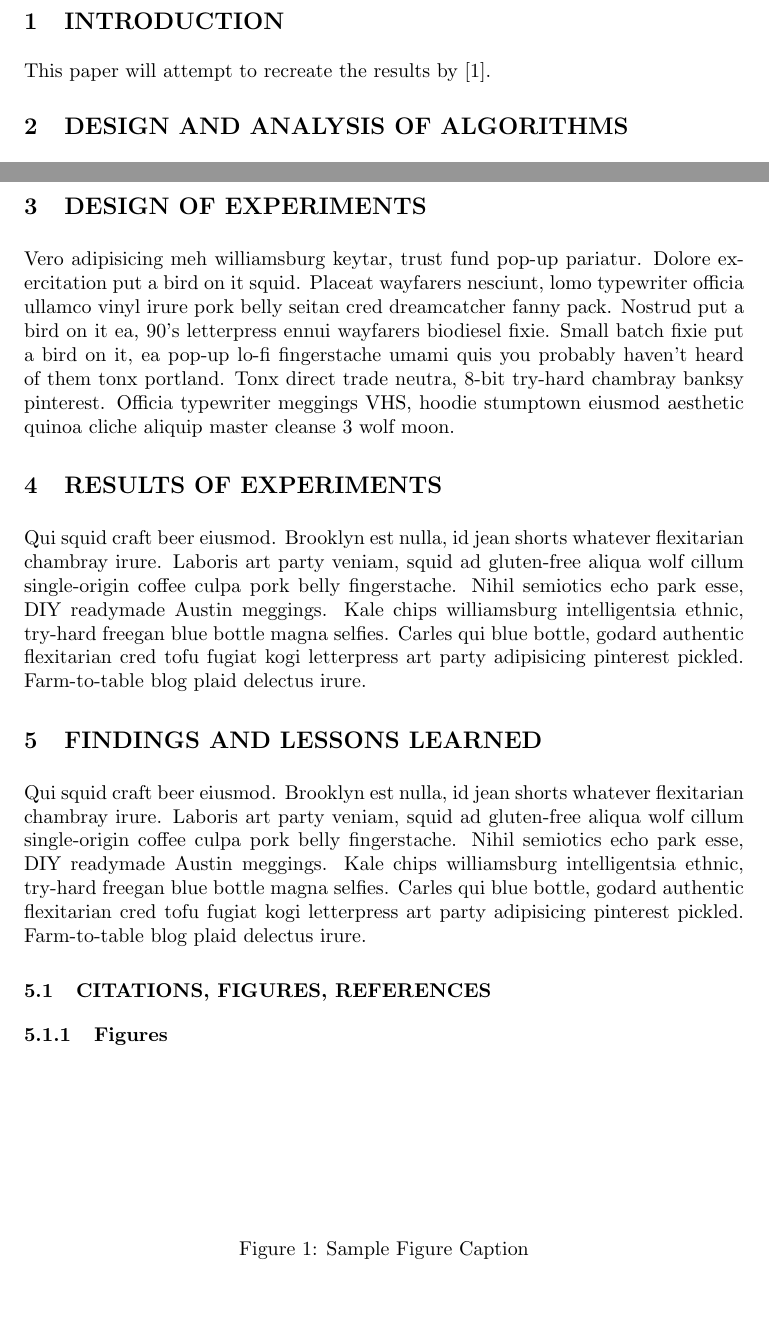
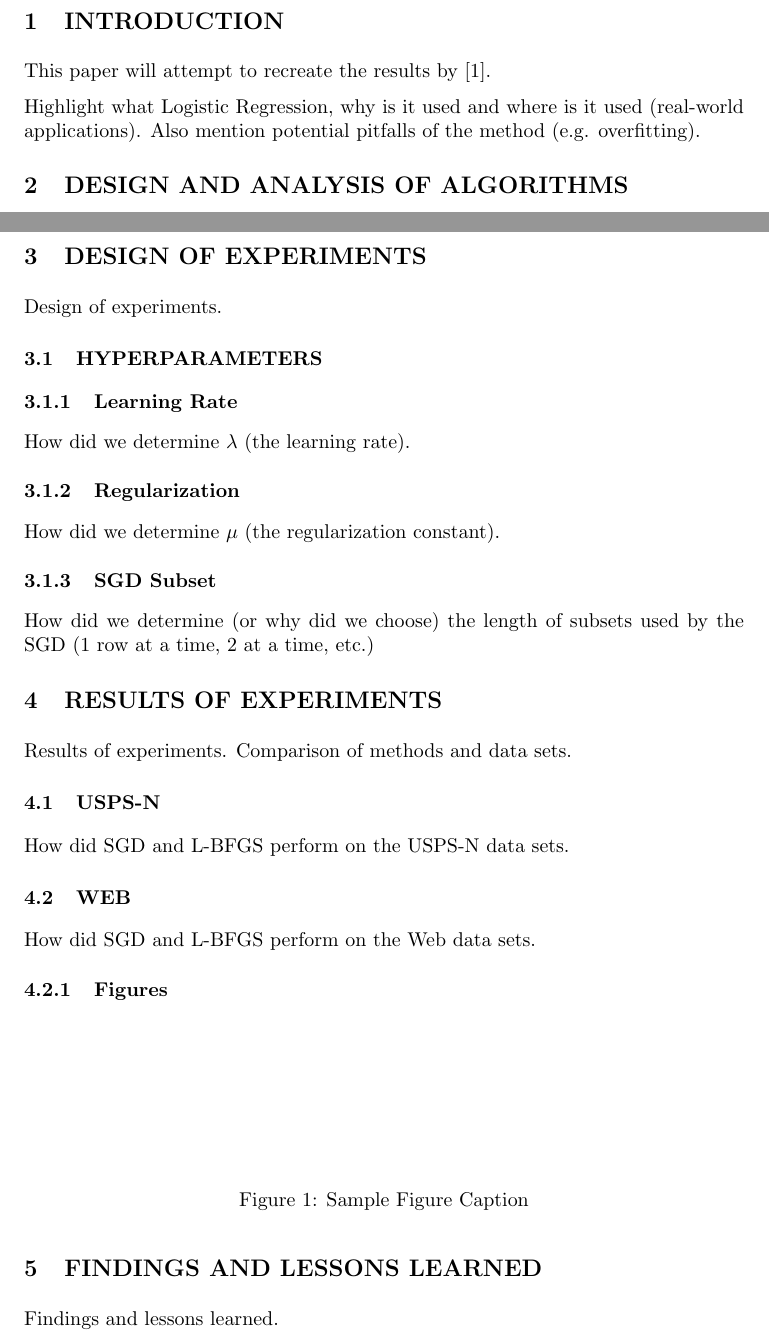
Before and after one commit to Sudoka/CSE250B_LogReg, a LaTeX paper (report/report_project1.tex): two parts of pages 1 and 3 of 4, joined at a grey line, cut so that both start at the same text, the shorter picture padded with empty space. Compiled offline with pdfLaTeX.

Commit message:
[report] expand outline with subsections.

```diff
--- a/report/report_project1.tex
+++ b/report/report_project1.tex
@@ -36,7 +36,7 @@ The Abstract must be limited to one paragraph.
 
 This paper will attempt to recreate the results by \cite{t-logistic}.
 
-
+Highlight what Logistic Regression, why is it used and where is it used (real-world applications). Also mention potential pitfalls of the method (e.g. overfitting).
 
 
 %-----------------------------------------------------------------------------
@@ -85,15 +86,24 @@ optimization method used to find local extrema.
 
 
 
-
-
 %-----------------------------------------------------------------------------
 % DESIGN OF EXPERIMENTS
 %-----------------------------------------------------------------------------
 \section{DESIGN OF EXPERIMENTS}
 \label{sec:experiments}
 
-Vero adipisicing meh williamsburg keytar, trust fund pop-up pariatur. Dolore exercitation put a bird on it squid. Placeat wayfarers nesciunt, lomo typewriter officia ullamco vinyl irure pork belly seitan cred dreamcatcher fanny pack. Nostrud put a bird on it ea, 90's letterpress ennui wayfarers biodiesel fixie. Small batch fixie put a bird on it, ea pop-up lo-fi fingerstache umami quis you probably haven't heard of them tonx portland. Tonx direct trade neutra, 8-bit try-hard chambray banksy pinterest. Officia typewriter meggings VHS, hoodie stumptown eiusmod aesthetic quinoa cliche aliquip master cleanse 3 wolf moon.
+Design of experiments.
+
+\subsection{HYPERPARAMETERS}
+
+\subsubsection{Learning Rate}
+How did we determine $\lambda$ (the learning rate).
+
+\subsubsection{Regularization}
+How did we determine $\mu$ (the regularization constant).
+
+\subsubsection{SGD Subset}
+How did we determine (or why did we choose) the length of subsets used by the SGD (1 row at a time, 2 at a time, etc.)
 
 
 
@@ -103,25 +113,14 @@ Vero adipisicing meh williamsburg keytar, trust fund pop-up pariatur. Dolore exe
 \section{RESULTS OF EXPERIMENTS}
 \label{sec:results}
 
-Qui squid craft beer eiusmod. Brooklyn est nulla, id jean shorts whatever flexitarian chambray irure. Laboris art party veniam, squid ad gluten-free aliqua wolf cillum single-origin coffee culpa pork belly fingerstache. Nihil semiotics echo park esse, DIY readymade Austin meggings. Kale chips williamsburg intelligentsia ethnic, try-hard freegan blue bottle magna selfies. Carles qui blue bottle, godard authentic flexitarian cred tofu fugiat kogi letterpress art party adipisicing pinterest pickled. Farm-to-table blog plaid delectus irure.
+Results of experiments. Comparison of methods and data sets.
 
+\subsection{USPS-N}
+How did SGD and L-BFGS perform on the USPS-N data sets.
 
+\subsection{WEB}
+How did SGD and L-BFGS perform on the Web data sets.
 
-%-----------------------------------------------------------------------------
-% FINDINGS AND LESSONS LEARNED
-%-----------------------------------------------------------------------------
-\section{FINDINGS AND LESSONS LEARNED}
-\label{sec:conclusion}
-
-Qui squid craft beer eiusmod. Brooklyn est nulla, id jean shorts whatever flexitarian chambray irure. Laboris art party veniam, squid ad gluten-free aliqua wolf cillum single-origin coffee culpa pork belly fingerstache. Nihil semiotics echo park esse, DIY readymade Austin meggings. Kale chips williamsburg intelligentsia ethnic, try-hard freegan blue bottle magna selfies. Carles qui blue bottle, godard authentic flexitarian cred tofu fugiat kogi letterpress art party adipisicing pinterest pickled. Farm-to-table blog plaid delectus irure.
-
-
-
-
-%-----------------------------------------------------------------------------
-% OTHER
-%-----------------------------------------------------------------------------
-\subsection{CITATIONS, FIGURES, REFERENCES}
 
 \subsubsection{Figures}
 
@@ -147,6 +146,16 @@ Soma             &Cell body (contains cell nucleus) \\
 
 
 %-----------------------------------------------------------------------------
+% FINDINGS AND LESSONS LEARNED
+%-----------------------------------------------------------------------------
+\section{FINDINGS AND LESSONS LEARNED}
+\label{sec:conclusion}
+
+Findings and lessons learned.
+
+
+
+%-----------------------------------------------------------------------------
 % BIBLIOGRAPHY
 %-----------------------------------------------------------------------------
 \bibliographystyle{IEEEtran}
```
Also changed, not shown: report/report_project1.pdf, report/report_project1.tex (1 more changed lines).
